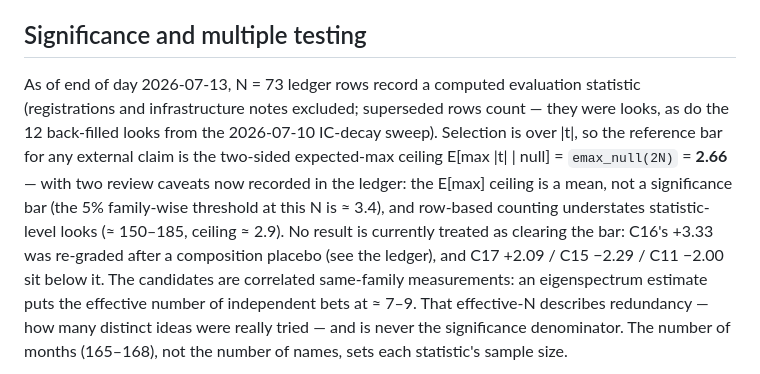
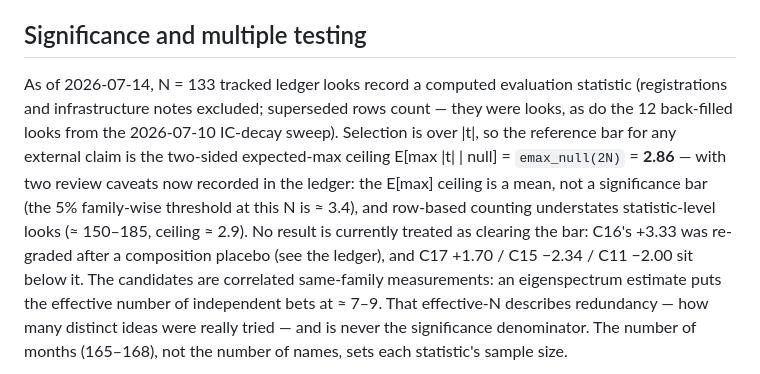
Before and after one commit to lexilei/alpha-graph, a Markdown page: README.md, the part around one of its changes. GitHub-like rendering.

```diff
--- a/README.md
+++ b/README.md
@@ -178,17 +187,17 @@ signals.
 
 ## Significance and multiple testing
 
-As of end of day 2026-07-13, N = 73 ledger rows record a computed evaluation
+As of 2026-07-14, N = 133 tracked ledger looks record a computed evaluation
 statistic (registrations and infrastructure notes excluded; superseded rows
 count — they were looks, as do the 12 back-filled looks from the 2026-07-10
 IC-decay sweep). Selection is over |t|, so the reference bar for any
 external claim is the two-sided expected-max ceiling E[max |t| | null] =
-`emax_null(2N)` = **2.66** — with two review caveats now recorded in the
+`emax_null(2N)` = **2.86** — with two review caveats now recorded in the
 ledger: the E[max] ceiling is a mean, not a significance bar (the 5%
 family-wise threshold at this N is ≈ 3.4), and row-based counting
 understates statistic-level looks (≈ 150–185, ceiling ≈ 2.9). No result is
 currently treated as clearing the bar: C16's +3.33 was re-graded after a
-composition placebo (see the ledger), and C17 +2.09 / C15 −2.29 / C11
+composition placebo (see the ledger), and C17 +1.70 / C15 −2.34 / C11
 −2.00 sit below it. The candidates are correlated same-family
 measurements: an eigenspectrum estimate puts the effective number of
 independent bets at ≈ 7–9. That effective-N describes redundancy — how many
```
Also changed, not shown: other parts of README.md (+20 -11 lines), FACTORS.md (+2 -2 lines), reports/factor_preregistration.md (+34 -45 lines).
